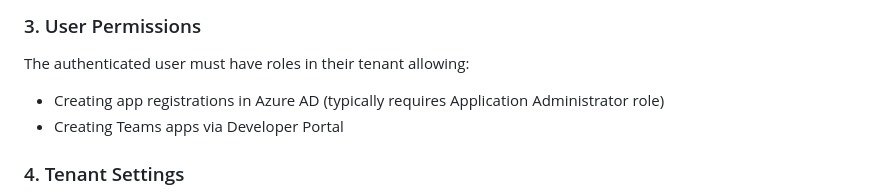
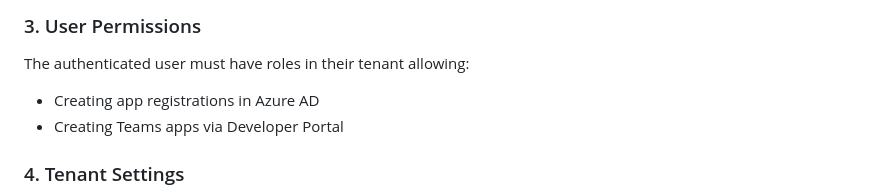
Before and after one commit to heyitsaamir/TeamsSimpleBotProvisioning, a Markdown page: ARCHITECTURE.md, the part around the change. GitHub-like rendering.

Commit message:
docs: remove Application Administrator role requirement note
Remove the addendum about Application Administrator role since it's
not always required depending on tenant settings

Co-Authored-By: Claude Sonnet 4.5 <noreply@anthropic.com>

```diff
--- a/ARCHITECTURE.md
+++ b/ARCHITECTURE.md
@@ -50,7 +50,7 @@ The user's tenant admin must grant consent for these delegated permissions:
 
 ### 3. User Permissions
 The authenticated user must have roles in their tenant allowing:
-- Creating app registrations in Azure AD (typically requires Application Administrator role)
+- Creating app registrations in Azure AD
 - Creating Teams apps via Developer Portal
 
 ### 4. Tenant Settings
```
